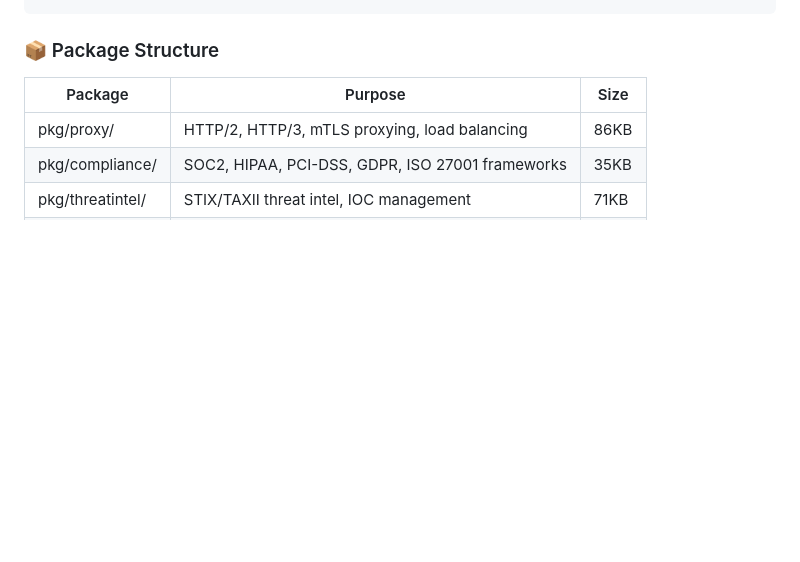
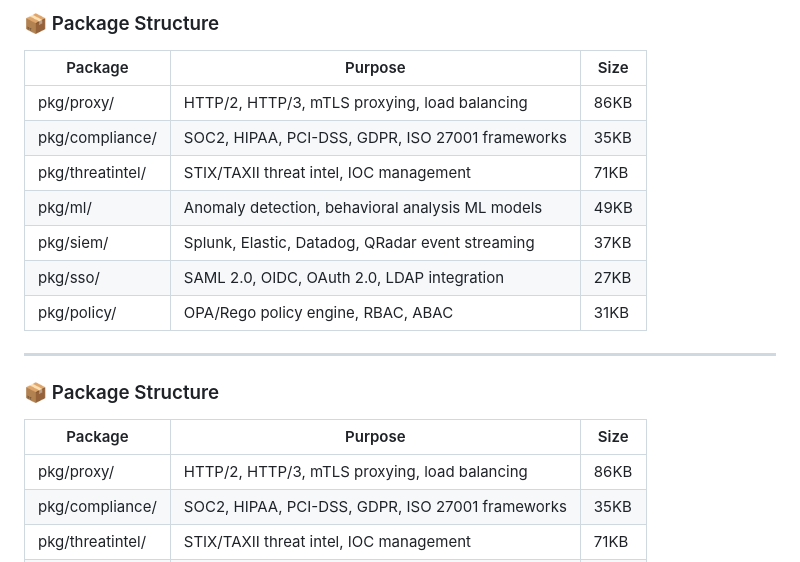
Before and after one commit to aegisgatesecurity/aegisgate, a Markdown page: README.md, the part around one of its changes. GitHub-like rendering; blank space fills up the shorter version.

```diff
--- a/README.md
+++ b/README.md
@@ -177,3 +224,17 @@ rate_limit:
+### 📦 Package Structure
+
+| Package | Purpose | Size |
+|---------|---------|------|
+| pkg/proxy/ | HTTP/2, HTTP/3, mTLS proxying, load balancing | 86KB |
+| pkg/compliance/ | SOC2, HIPAA, PCI-DSS, GDPR, ISO 27001 frameworks | 35KB |
+| pkg/threatintel/ | STIX/TAXII threat intel, IOC management | 71KB |
+| pkg/ml/ | Anomaly detection, behavioral analysis ML models | 49KB |
+| pkg/siem/ | Splunk, Elastic, Datadog, QRadar event streaming | 37KB |
+| pkg/sso/ | SAML 2.0, OIDC, OAuth 2.0, LDAP integration | 27KB |
+| pkg/policy/ | OPA/Rego policy engine, RBAC, ABAC | 31KB |
+
+---
+
 
 ### 📦 Package Structure
 
```
Also changed, not shown: other parts of README.md (+88 -41 lines).
